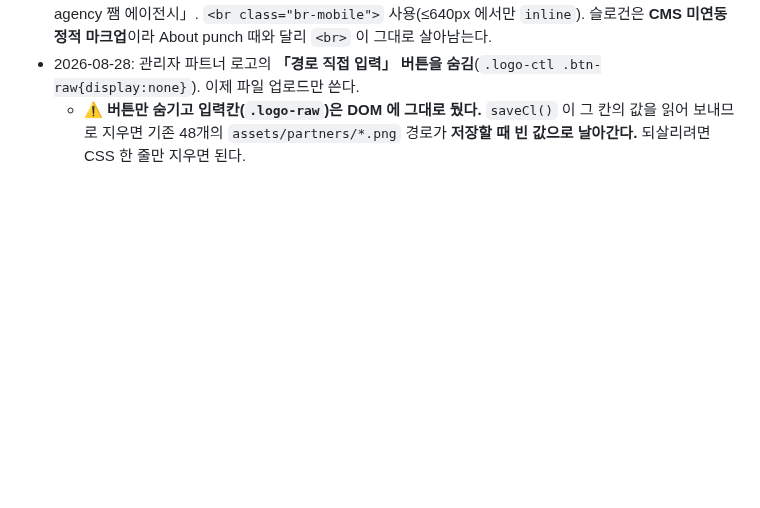
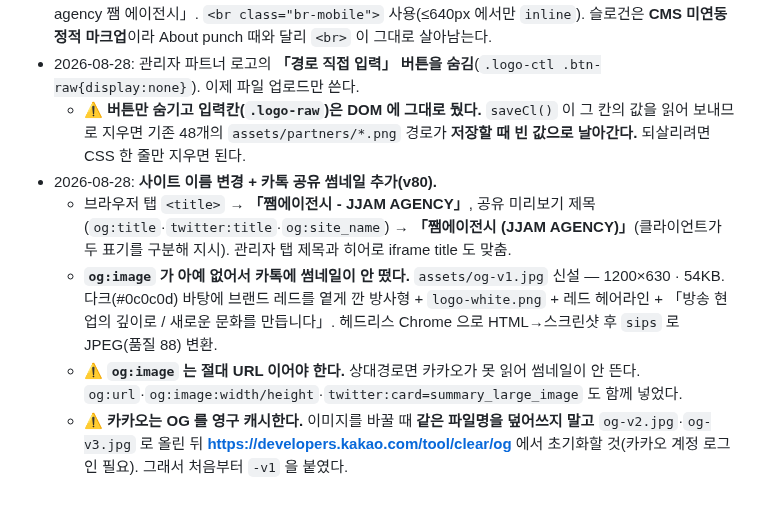
Before and after one commit to lsm0225/260723_CRM_jjam-studio, a Markdown page: CLAUDE.md, the part around the change. Rendered like a GitHub page; blank space fills up the shorter version.

Commit message:
CLAUDE.md — OG 썸네일 규칙 기록

```diff
--- a/CLAUDE.md
+++ b/CLAUDE.md
@@ -179,3 +179,8 @@
 - 2026-08-28: 슬로건 배너 태그라인을 **모바일에서 두 줄로** — 「당신의 브랜딩 파트너 영상 제작사 / jjam agency 쨈 에이전시」. `<br class="br-mobile">` 사용(≤640px 에서만 `inline`). 슬로건은 **CMS 미연동 정적 마크업**이라 About punch 때와 달리 `<br>` 이 그대로 살아남는다.
 - 2026-08-28: 관리자 파트너 로고의 **「경로 직접 입력」 버튼을 숨김**(`.logo-ctl .btn-raw{display:none}`). 이제 파일 업로드만 쓴다.
   - ⚠️ **버튼만 숨기고 입력칸(`.logo-raw`)은 DOM 에 그대로 뒀다.** `saveCl()` 이 그 칸의 값을 읽어 보내므로 지우면 기존 48개의 `assets/partners/*.png` 경로가 **저장할 때 빈 값으로 날아간다.** 되살리려면 CSS 한 줄만 지우면 된다.
+- 2026-08-28: **사이트 이름 변경 + 카톡 공유 썸네일 추가(v80).**
+  - 브라우저 탭 `<title>` → **「쨈에이전시 - JJAM AGENCY」**, 공유 미리보기 제목(`og:title`·`twitter:title`·`og:site_name`) → **「쨈에이전시 (JJAM AGENCY)」**(클라이언트가 두 표기를 구분해 지시). 관리자 탭 제목과 히어로 iframe title 도 맞춤.
+  - **`og:image` 가 아예 없어서 카톡에 썸네일이 안 떴다.** `assets/og-v1.jpg` 신설 — 1200×630 · 54KB. 다크(#0c0c0d) 바탕에 브랜드 레드를 옅게 깐 방사형 + `logo-white.png` + 레드 헤어라인 + 「방송 현업의 깊이로 / 새로운 문화를 만듭니다」. 헤드리스 Chrome 으로 HTML→스크린샷 후 `sips` 로 JPEG(품질 88) 변환.
+  - ⚠️ **`og:image` 는 절대 URL 이어야 한다.** 상대경로면 카카오가 못 읽어 썸네일이 안 뜬다. `og:url`·`og:image:width/height`·`twitter:card=summary_large_image` 도 함께 넣었다.
+  - ⚠️ **카카오는 OG 를 영구 캐시한다.** 이미지를 바꿀 때 **같은 파일명을 덮어쓰지 말고** `og-v2.jpg`·`og-v3.jpg` 로 올린 뒤 **https://developers.kakao.com/tool/clear/og** 에서 초기화할 것(카카오 계정 로그인 필요). 그래서 처음부터 `-v1` 을 붙였다.
```
